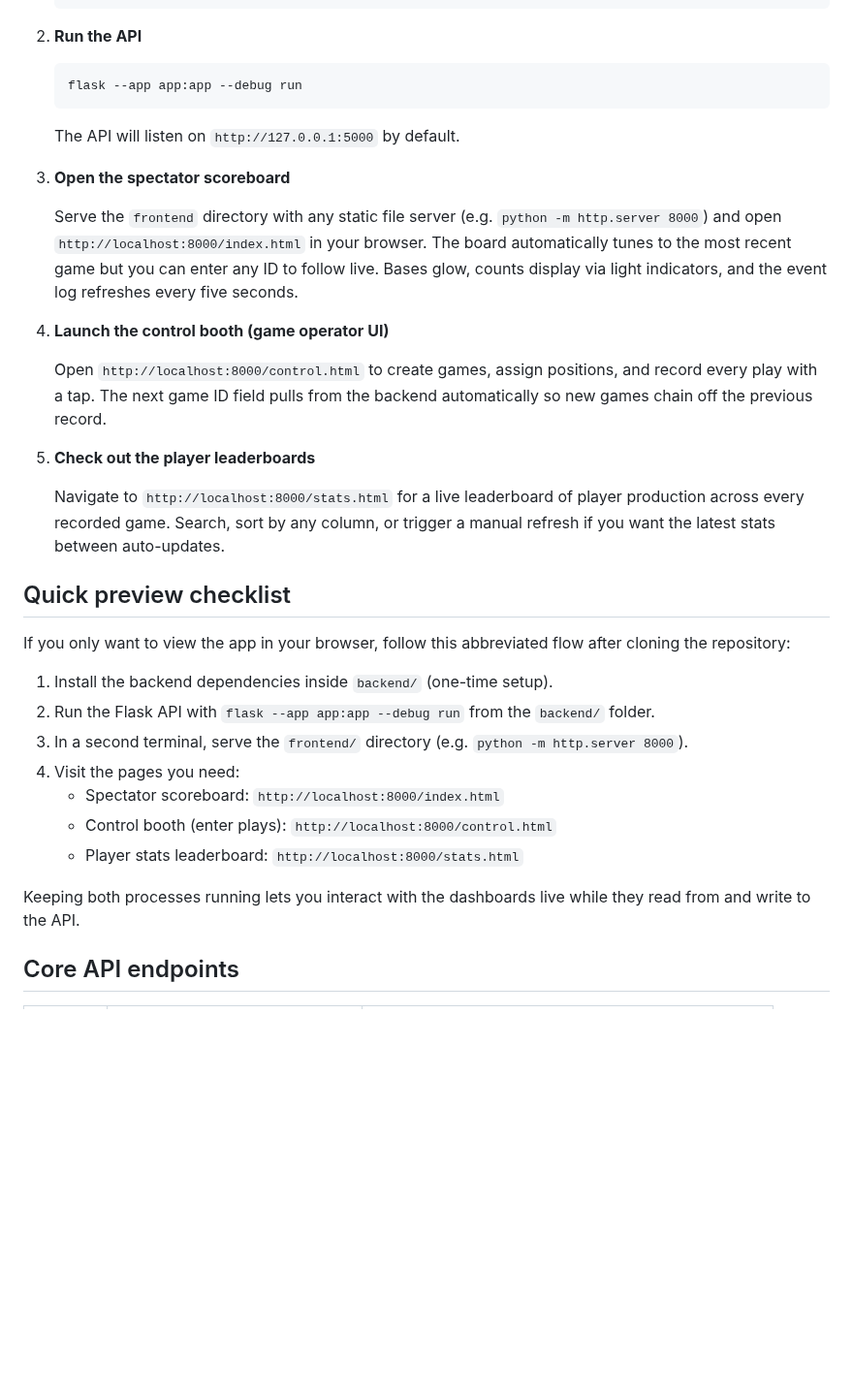
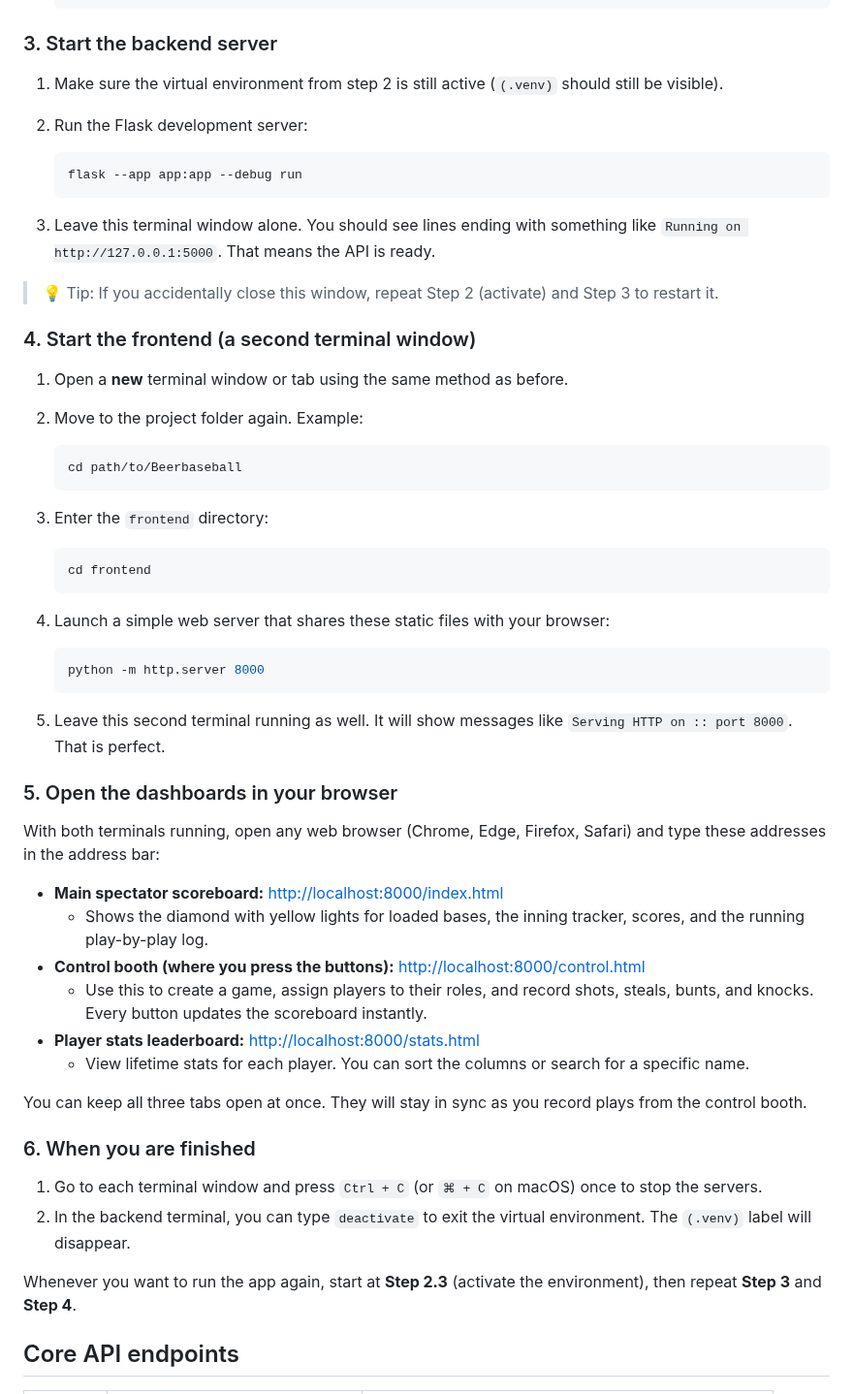
Before and after one commit to jdin9/Beerbaseball, a Markdown page: README.md, the part around one of its changes. Shown at 97% size. GitHub-like rendering; blank space fills up the shorter version.

````diff
--- a/README.md
+++ b/README.md
@@ -19,39 +84,61 @@ Beer Baseball is a web application that keeps score, tracks bases, and records p
    pip install -r requirements.txt
    ```
 
-2. **Run the API**
+### 3. Start the backend server
+
+1. Make sure the virtual environment from step 2 is still active (`(.venv)` should still be visible).
+2. Run the Flask development server:
 
    ```bash
    flask --app app:app --debug run
    ```
 
-   The API will listen on `http://127.0.0.1:5000` by default.
+3. Leave this terminal window alone. You should see lines ending with something like `Running on http://127.0.0.1:5000`. That means the API is ready.
 
-3. **Open the spectator scoreboard**
+> 💡 Tip: If you accidentally close this window, repeat Step 2 (activate) and Step 3 to restart it.
 
-   Serve the `frontend` directory with any static file server (e.g. `python -m http.server 8000`) and open `http://localhost:8000/index.html` in your browser. The board automatically tunes to the most recent game but you can enter any ID to follow live. Bases glow, counts display via light indicators, and the event log refreshes every five seconds.
+### 4. Start the frontend (a second terminal window)
 
-4. **Launch the control booth (game operator UI)**
+1. Open a **new** terminal window or tab using the same method as before.
+2. Move to the project folder again. Example:
 
-   Open `http://localhost:8000/control.html` to create games, assign positions, and record every play with a tap. The next game ID field pulls from the backend automatically so new games chain off the previous record.
+   ```bash
+   cd path/to/Beerbaseball
+   ```
 
-5. **Check out the player leaderboards**
+3. Enter the `frontend` directory:
 
-   Navigate to `http://localhost:8000/stats.html` for a live leaderboard of player production across every recorded game. Search, sort by any column, or trigger a manual refresh if you want the latest stats between auto-updates.
+   ```bash
+   cd frontend
+   ```
 
-## Quick preview checklist
+4. Launch a simple web server that shares these static files with your browser:
 
-If you only want to view the app in your browser, follow this abbreviated flow after cloning the repository:
+   ```bash
+   python -m http.server 8000
+   ```
 
-1. Install the backend dependencies inside `backend/` (one-time setup).
-2. Run the Flask API with `flask --app app:app --debug run` from the `backend/` folder.
-3. In a second terminal, serve the `frontend/` directory (e.g. `python -m http.server 8000`).
-4. Visit the pages you need:
-   - Spectator scoreboard: `http://localhost:8000/index.html`
-   - Control booth (enter plays): `http://localhost:8000/control.html`
-   - Player stats leaderboard: `http://localhost:8000/stats.html`
+5. Leave this second terminal running as well. It will show messages like `Serving HTTP on :: port 8000`. That is perfect.
 
-Keeping both processes running lets you interact with the dashboards live while they read from and write to the API.
+### 5. Open the dashboards in your browser
+
+With both terminals running, open any web browser (Chrome, Edge, Firefox, Safari) and type these addresses in the address bar:
+
+- **Main spectator scoreboard:** <http://localhost:8000/index.html>
+  - Shows the diamond with yellow lights for loaded bases, the inning tracker, scores, and the running play-by-play log.
+- **Control booth (where you press the buttons):** <http://localhost:8000/control.html>
+  - Use this to create a game, assign players to their roles, and record shots, steals, bunts, and knocks. Every button updates the scoreboard instantly.
+- **Player stats leaderboard:** <http://localhost:8000/stats.html>
+  - View lifetime stats for each player. You can sort the columns or search for a specific name.
+
+You can keep all three tabs open at once. They will stay in sync as you record plays from the control booth.
+
+### 6. When you are finished
+
+1. Go to each terminal window and press `Ctrl + C` (or `⌘ + C` on macOS) once to stop the servers.
+2. In the backend terminal, you can type `deactivate` to exit the virtual environment. The `(.venv)` label will disappear.
+
+Whenever you want to run the app again, start at **Step 2.3** (activate the environment), then repeat **Step 3** and **Step 4**.
 
 ## Core API endpoints
 
````
Also changed, not shown: other parts of README.md (+69 -4 lines).
